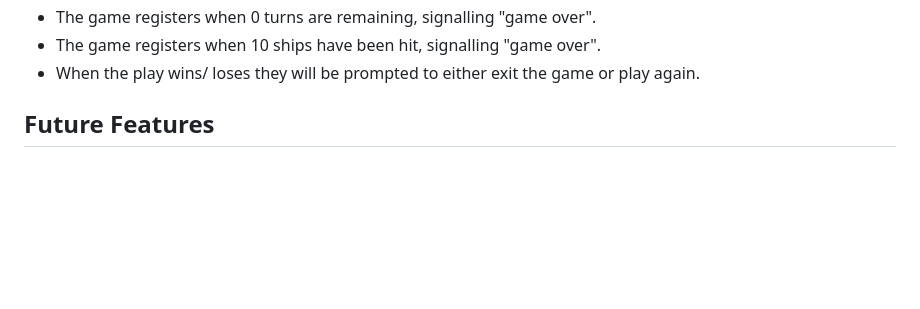
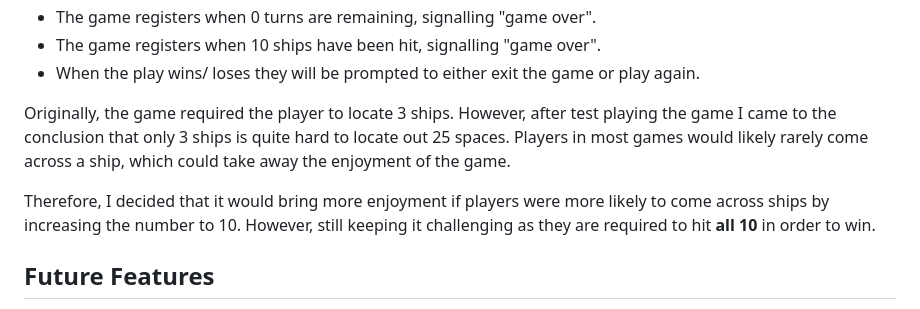
Before and after one commit to Megwana/battleship01, a Markdown page: README.md, the part around the change. GitHub-like rendering; blank space fills up the shorter version.

Commit message:
Add: explanation to no.ships to find and hit in the game in Introdcution README

```diff
--- a/README.md
+++ b/README.md
@@ -53,6 +53,10 @@ I did initially set the game to 15 turns, however, since running the game throug
 * The game registers when 0 turns are remaining, signalling "game over".
 * The game registers when 10 ships have been hit, signalling "game over".
 * When the play wins/ loses they will be prompted to either exit the game or play again.
+
+Originally, the game required the player to locate 3 ships. However, after test playing the game I came to the conclusion that only 3 ships is quite hard to locate out 25 spaces. Players in most games would likely rarely come across a ship, which could take away the enjoyment of the game.
+
+Therefore, I decided that it would bring more enjoyment if players were more likely to come across ships by increasing the number to 10. However, still keeping it challenging as they are required to hit **all 10** in order to win.
 
 ## Future Features
 * The implement the name feature at the end of the game to give the user a personalised congratulations or commiserations.
```
